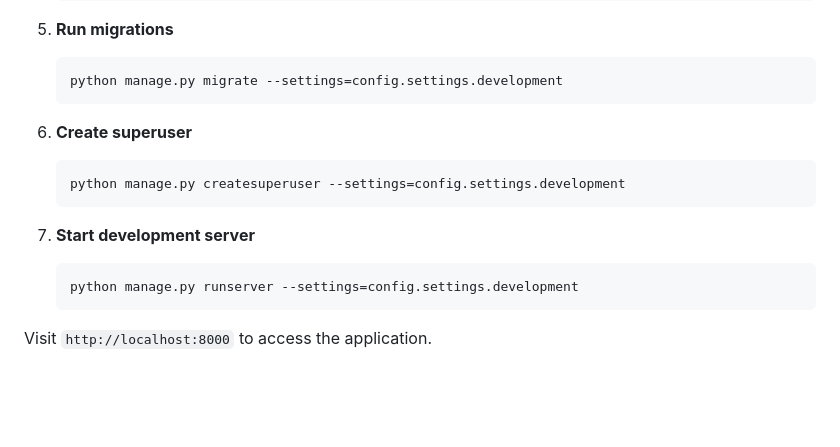
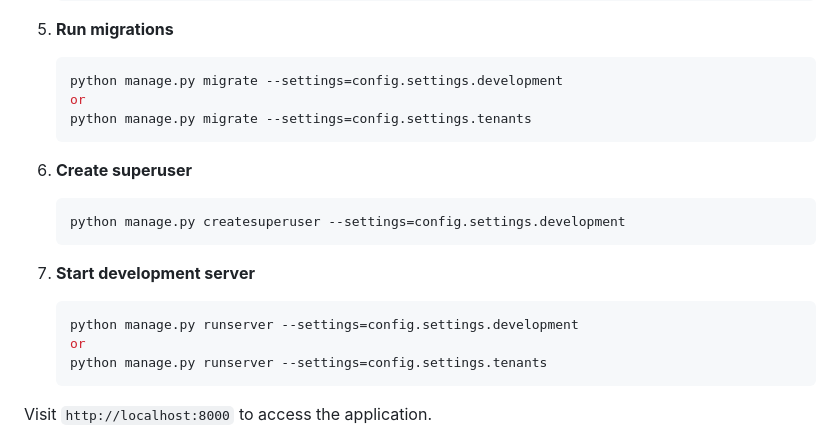
Before and after one commit to oumafreddy/oreno, a Markdown page: README.md, the part around the change. Rendered like a GitHub page; blank space fills up the shorter version.

Commit message:
Initial open source release

````diff
--- a/README.md
+++ b/README.md
@@ -62,6 +62,8 @@ Oreno GRC is a modern, multi-tenant Governance, Risk, and Compliance platform bu
 5. **Run migrations**
    ```bash
    python manage.py migrate --settings=config.settings.development
+   or
+   python manage.py migrate --settings=config.settings.tenants
    ```
 
 6. **Create superuser**
@@ -72,6 +74,8 @@ Oreno GRC is a modern, multi-tenant Governance, Risk, and Compliance platform bu
 7. **Start development server**
    ```bash
    python manage.py runserver --settings=config.settings.development
+   or
+   python manage.py runserver --settings=config.settings.tenants
    ```
 
 Visit `http://localhost:8000` to access the application.
````
